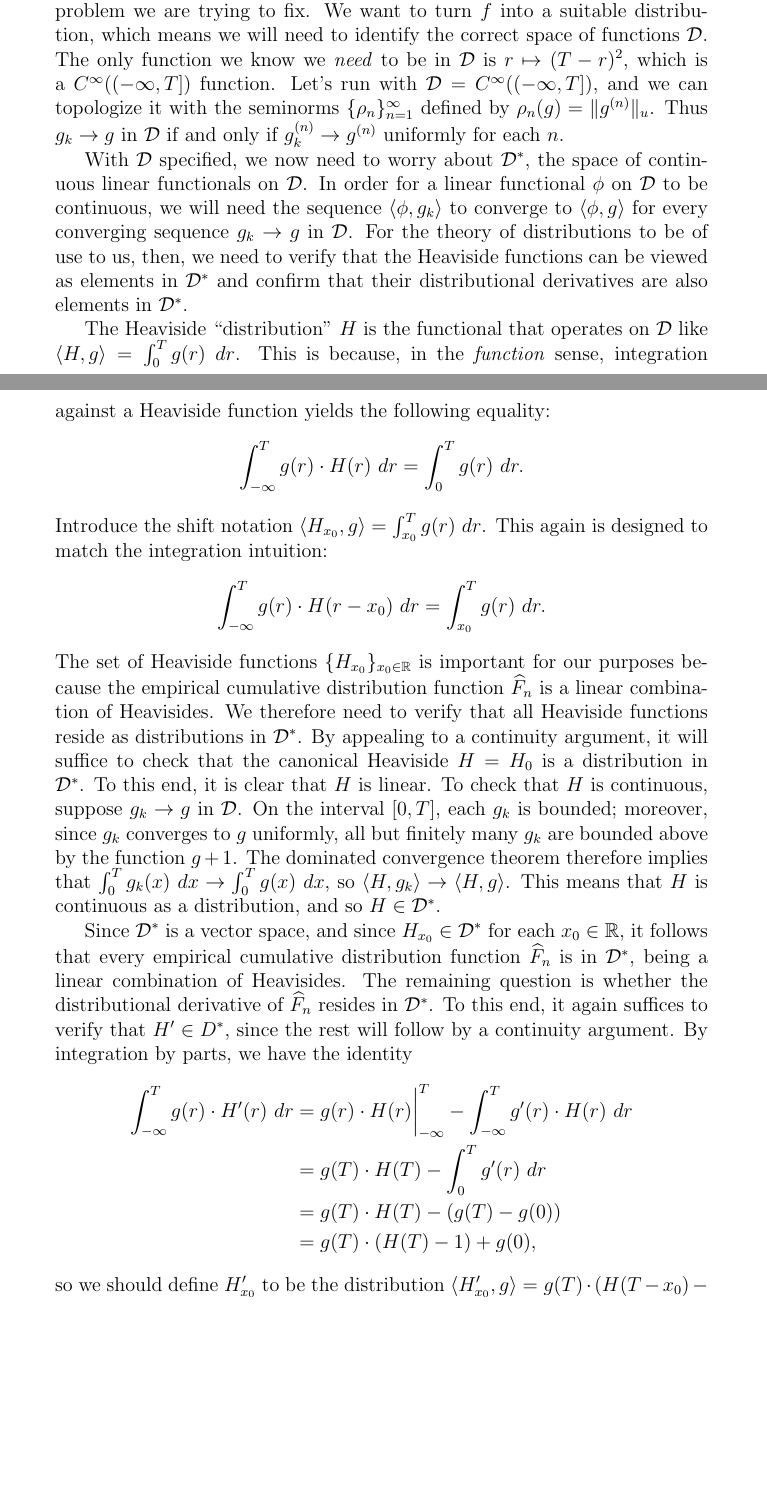
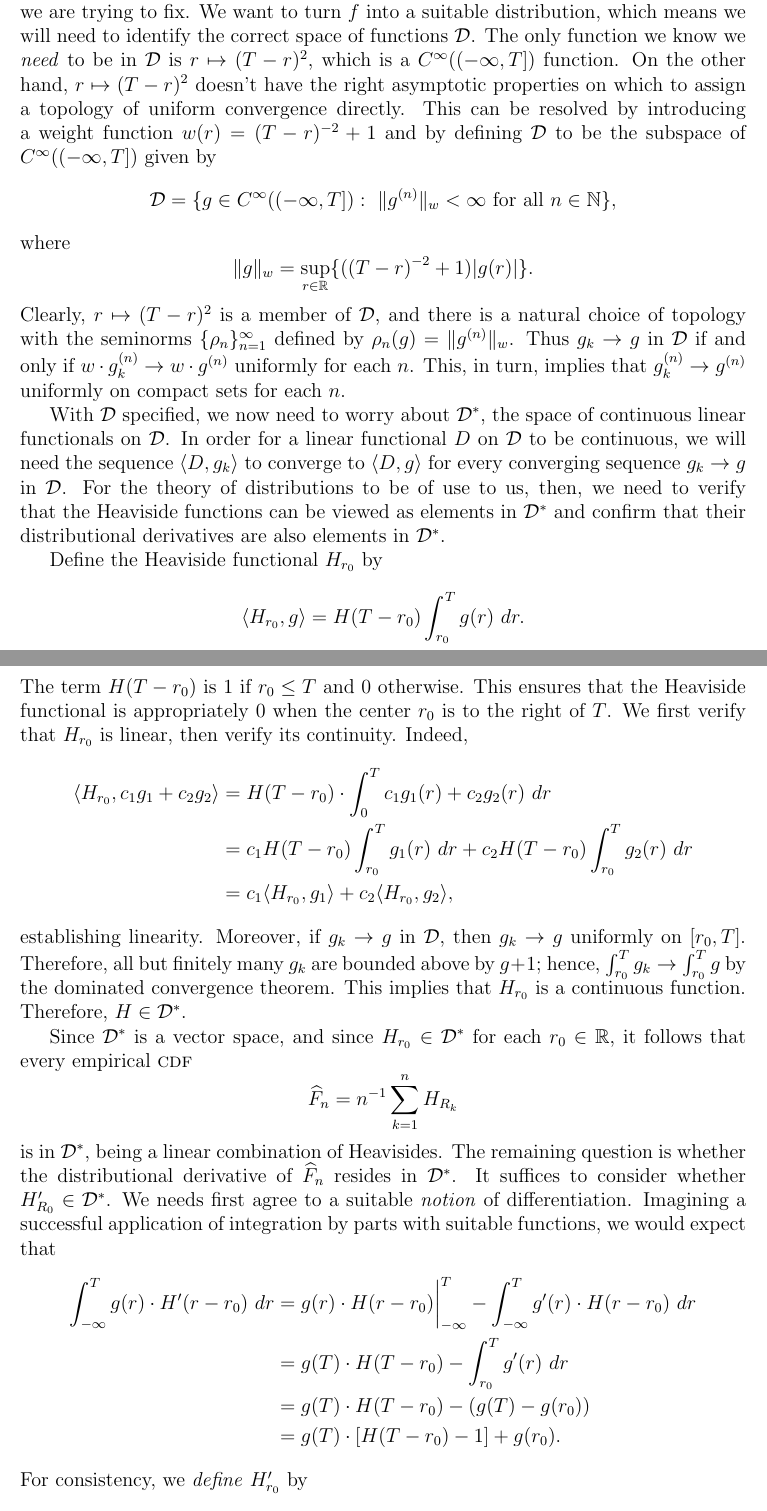
Before and after one commit to wessle/costaware, a LaTeX document (notes/sortino-ratio-and-distributions/main.tex): two parts of pages 2 and 3 of 4, joined at a grey line, cut so that both start at the same text, the shorter picture padded with empty space. Compiled offline with pdfLaTeX.

Commit message:
Issues with samples to the right of the threshold have been clarified in the theory, and the space of functions D has been tightened.

```diff
--- a/notes/sortino-ratio-and-distributions/main.tex
+++ b/notes/sortino-ratio-and-distributions/main.tex
@@ -4,12 +4,18 @@
 \usepackage{amssymb}
 \usepackage{amsthm}
 \usepackage{mathtools}
+\usepackage[margin=1.25in]{geometry}
 
 \newcommand{\RR}{\mathbb{R}}
+\newcommand{\NN}{\mathbb{N}}
 \newcommand{\DD}{\mathcal{D}}
 \newcommand{\inv}{{}^{-1}}
+\newcommand{\one}[1]{\mathbb{1}_{#1}}
 \renewcommand{\hat}{\widehat}
 \DeclarePairedDelimiter{\ip}{\langle}{\rangle}
+\DeclarePairedDelimiter{\norm}{\|}{\|}
+\DeclarePairedDelimiter{\abs}{|}{|}
+\DeclarePairedDelimiter{\set}{\{}{\}}
 
 \title{%
   The Sortino ratio and distributions
@@ -76,66 +82,89 @@ term
 \begin{equation*}
   \textit{DR}^2 = \int_{-\infty}^{T} (T-r)^2 \cdot f(r) \ dr.
 \end{equation*}
+
 The existence and integrability of the probability density function $f$ is the
 problem we are trying to fix. We want to turn $f$ into a suitable distribution,
 which means we will need to identify the correct space of functions $\DD$. The
 only function we know we \emph{need} to be in $\DD$ is $r \mapsto (T-r)^2$,
-which is a $C^{\infty}( (-\infty,  T])$ function. Let's run with $\DD =
-C^\infty( (-\infty, T] )$, and we can topologize it with the seminorms
-$\{\rho_n\}_{n = 1}^{\infty}$ defined by $\rho_n(g) = \| g^{(n)} \|_{u}$. Thus
-$g_k \to g$ in $\DD$ if and only if $g_k^{(n)} \to g^{(n)}$ uniformly for each
-$n$.
+which is a $C^{\infty}( (-\infty,  T])$ function. On the other hand, $r \mapsto
+(T-r)^2$ doesn't have the right asymptotic properties on which to assign a
+topology of uniform convergence directly. This can be resolved by introducing a
+weight function $w(r) = (T-r)^{-2}+1$ and by defining $\DD$ to be the subspace of
+$C^{\infty}((-\infty, T])$ given by
+\begin{equation*}
+  \DD = \set{
+    g \in C^{\infty}( (-\infty, T]) :
+    \text{
+      $\norm{g^{(n)}}_{w} < \infty$ for all $n \in \NN$%
+    }
+  },
+\end{equation*}
+where
+\begin{equation*}
+  \norm{g}_w = \sup_{r \in \RR} \set{((T-r)^{-2}+1) \abs{g(r)}}.
+\end{equation*}
+Clearly, $r \mapsto (T-r)^2$ is a member of $\DD$, and there is a natural choice
+of topology with the seminorms $\set{\rho_n}_{n = 1}^{\infty}$ defined by
+$\rho_n(g) = \norm{g^{(n)}}_w$. Thus $g_k \to g$ in $\DD$ if and only if
+$w \cdot g_k^{(n)} \to w\cdot g^{(n)}$ uniformly for each $n$. This, in turn,
+implies that $g_k^{(n)} \to g^{(n)}$ uniformly on compact sets for each $n$.
 
 With $\DD$ specified, we now need to worry about $\DD^*$, the space of
-continuous linear functionals on $\DD$. In order for a linear functional $\phi$
-on $\DD$ to be continuous, we will need the sequence $\ip{\phi, g_k}$ to
-converge to $\ip{\phi, g}$ for every converging sequence $g_k \to g$ in $\DD$.
+continuous linear functionals on $\DD$. In order for a linear functional $D$
+on $\DD$ to be continuous, we will need the sequence $\ip{D, g_k}$ to
+converge to $\ip{D, g}$ for every converging sequence $g_k \to g$ in $\DD$.
 For the theory of distributions to be of use to us, then, we need to verify that
 the Heaviside functions can be viewed as elements in $\DD^*$ and confirm that
 their distributional derivatives are also elements in $\DD^*$.
 
-The Heaviside ``distribution'' $H$ is the functional that operates on
-$\DD$ like $\ip{H, g} = \int_0^T g(r) \ dr$. This is because, in the
-\emph{function} sense, integration against a Heaviside function yields the
-following equality:
+Define the Heaviside functional $H_{r_0}$ by
 \begin{equation*}
-  \int_{-\infty}^T g(r) \cdot H(r) \ dr = \int_0^T  g(r) \ dr.
+  \ip{H_{r_0}, g} = H(T-r_0) \int_{r_0}^{T} g(r) \ dr.
 \end{equation*}
-Introduce the shift notation $\ip{H_{x_0}, g} = \int_{x_0}^T g(r) \ dr$. This
-again is designed to match the integration intuition:
+The term $H(T-r_0)$ is 1 if $r_0 \leq T$ and $0$ otherwise. This ensures that
+the Heaviside functional is appropriately $0$ when the center $r_0$ is to the
+right of $T$. We first verify that $H_{r_0}$ is linear, then verify its
+continuity. Indeed,
+\begin{align*}
+  \ip{H_{r_0}, c_1 g_1 + c_2 g_2} &= H(T - r_0) \cdot \int_0^T c_1 g_1(r)
+  + c_2 g_2(r) \ dr \\
+  &= c_1 H(T - r_0) \int_{r_0}^{T} g_1(r) \ dr +
+     c_2 H(T - r_0) \int_{r_0}^{T} g_2(r) \ dr \\
+  &= c_1 \ip{H_{r_0}, g_1} + c_2 \ip{H_{r_0}, g_2},
+\end{align*}
+establishing linearity. Moreover, if $g_{k} \to g$ in $\DD$, then $g_k \to g$
+uniformly on $[r_0, T]$. Therefore, all but finitely many $g_k$ are bounded
+above by $g+1$; hence, $\int_{r_0}^T g_k \to \int_{r_0}^T g$ by the dominated
+convergence theorem. This implies that $H_{r_0}$ is a continuous function.
+Therefore, $H \in \DD^*$.
+
+Since $\DD^*$ is a vector space, and since $H_{r_0} \in \DD^*$ for each $r_0 \in
+\RR$, it follows that every empirical \textsc{cdf}
 \begin{equation*}
-  \int_{-\infty}^T g(r) \cdot H(r-x_0) \ dr = \int_{x_0}^T g(r) \ dr.
+  \hat{F}_n = n\inv \sum_{k=1}^{n} H_{R_k}
 \end{equation*}
-The set of Heaviside functions $\{H_{x_0}\}_{x_0 \in \RR}$ is important for our
-purposes because the empirical cumulative distribution function $\hat{F}_n$ is a
-linear combination of Heavisides. We therefore need to verify that all Heaviside
-functions reside as distributions in $\DD^*$. By appealing to a continuity
-argument, it will suffice to check that the canonical Heaviside $H = H_0$ is a
-distribution in $\DD^*$. To this end, it is clear that $H$ is linear. To check
-that $H$ is continuous, suppose $g_k \to g$ in $\DD$. On the interval $[0,T]$,
-each $g_k$ is bounded; moreover, since $g_k$ converges to $g$ uniformly, all but
-finitely many $g_k$ are bounded above by the function $g+1$. The dominated
-convergence theorem therefore implies that $\int_0^T g_{k}(x) \ dx \to \int_0^T
-g(x) \ dx$, so $\ip{H, g_k} \to \ip{H, g}$. This means that $H$ is continuous as
-a distribution, and so $H \in \DD^*$.
-
-Since $\DD^*$ is a vector space, and since $H_{x_0} \in \DD^*$ for each $x_0 \in
-\RR$, it follows that every empirical cumulative distribution function
-$\hat{F}_n$ is in $\DD^*$, being a linear combination of Heavisides. The
+is in $\DD^*$, being a linear combination of Heavisides. The
 remaining question is whether the distributional derivative of $\hat{F}_n$
-resides in $\DD^*$. To this end, it again suffices to verify that $H' \in D^*$,
-since the rest will follow by a continuity argument. By integration by parts, we
-have the identity
+resides in $\DD^*$. It suffices to consider whether $H_{R_0}' \in \DD^*$. We
+needs first agree to a suitable \emph{notion} of differentiation. Imagining a
+successful application of integration by parts with suitable functions, we would
+expect that
 \begin{align*}
-  \int_{-\infty}^T g(r) \cdot H'(r) \ dr &= g(r) \cdot H(r) \bigg|_{-\infty}^{T}
-  - \int_{-\infty}^{T} g'(r) \cdot H(r) \ dr \\
-  &= g(T) \cdot H(T) - \int_0^T g'(r) \ dr \\
-  &= g(T) \cdot H(T) - (g(T) - g(0)) \\
-  &= g(T) \cdot (H(T) - 1) + g(0),
+  \int_{-\infty}^T g(r) \cdot H'(r-r_0) \ dr
+  &= g(r) \cdot H(r-r_0)
+  \bigg|_{-\infty}^{T} - \int_{-\infty}^{T} g'(r) \cdot H(r-r_0) \ dr \\
+  &= g(T) \cdot H(T-r_0) - \int_{r_0}^T g'(r) \ dr \\
+  &= g(T) \cdot H(T-r_0) - (g(T) - g(r_0)) \\
+  &= g(T) \cdot [H(T-r_0) - 1] + g(r_0).
 \end{align*}
-so we should define $H_{x_0}'$ to be the distribution $\ip{H_{x_0}', g} = g(T)
-\cdot (H(T-x_0) - 1) + g(x_0)$. It is not hard to show that $H_{x_0}'$, so
-defined, resides  in $\DD^*$.
+For consistency, we \emph{define} $H_{r_0}'$ by
+\begin{equation*}
+  \ip{H_{r_0}', g} =  H(T-r_0)\cdot [H(T-r_0) - 1]\cdot g(T)  + H(T-r_0) \cdot
+  g(r_0).
+\end{equation*}
+It is clear that $H_{r_0}'$ is linear and continuous, so $H_{r_0}' \in \DD^*$.
+Therefore $\hat{F}_n' \in \DD^*$ for each $n \in \NN$.
 
 \section{Conclusion}
 
```
Also changed, not shown: notes/sortino-ratio-and-distributions/main.pdf, notes/sortino-ratio-and-distributions/main.tex (15 more changed lines).
